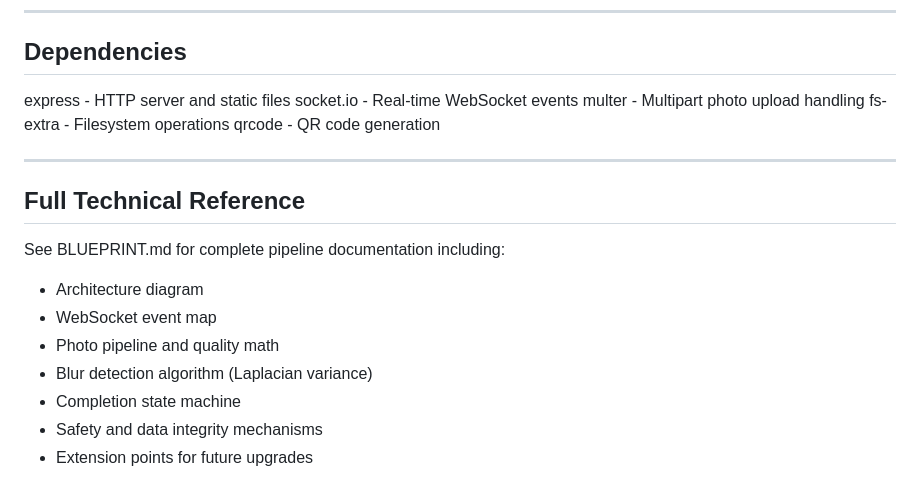
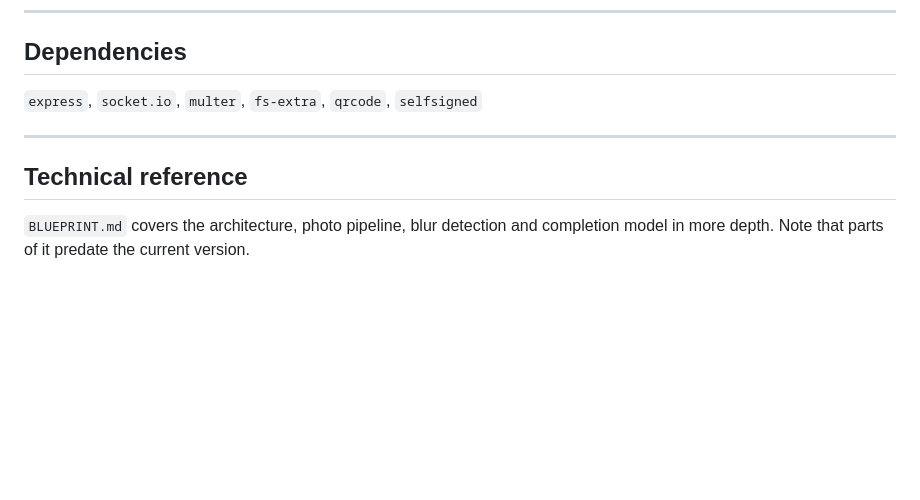
Before and after one commit to Nahian75/PhotoBooth-WebApplication, a Markdown page: README.md, the part around one of its changes. Rendered like a GitHub page; blank space fills up the shorter version.

```diff
--- a/README.md
+++ b/README.md
@@ -133,21 +184,12 @@ The id field is used as the photo folder name. Keep it unique.
 
 ## Dependencies
 
-  express    - HTTP server and static files
-  socket.io  - Real-time WebSocket events
-  multer     - Multipart photo upload handling
-  fs-extra   - Filesystem operations
-  qrcode     - QR code generation
+`express`, `socket.io`, `multer`, `fs-extra`, `qrcode`, `selfsigned`
 
 ---
 
-## Full Technical Reference
+## Technical reference
 
-See BLUEPRINT.md for complete pipeline documentation including:
-  - Architecture diagram
-  - WebSocket event map
-  - Photo pipeline and quality math
-  - Blur detection algorithm (Laplacian variance)
-  - Completion state machine
-  - Safety and data integrity mechanisms
-  - Extension points for future upgrades
+`BLUEPRINT.md` covers the architecture, photo pipeline, blur detection and
+completion model in more depth. Note that parts of it predate the current
+version.
```
Also changed, not shown: other parts of README.md (+142 -91 lines).
